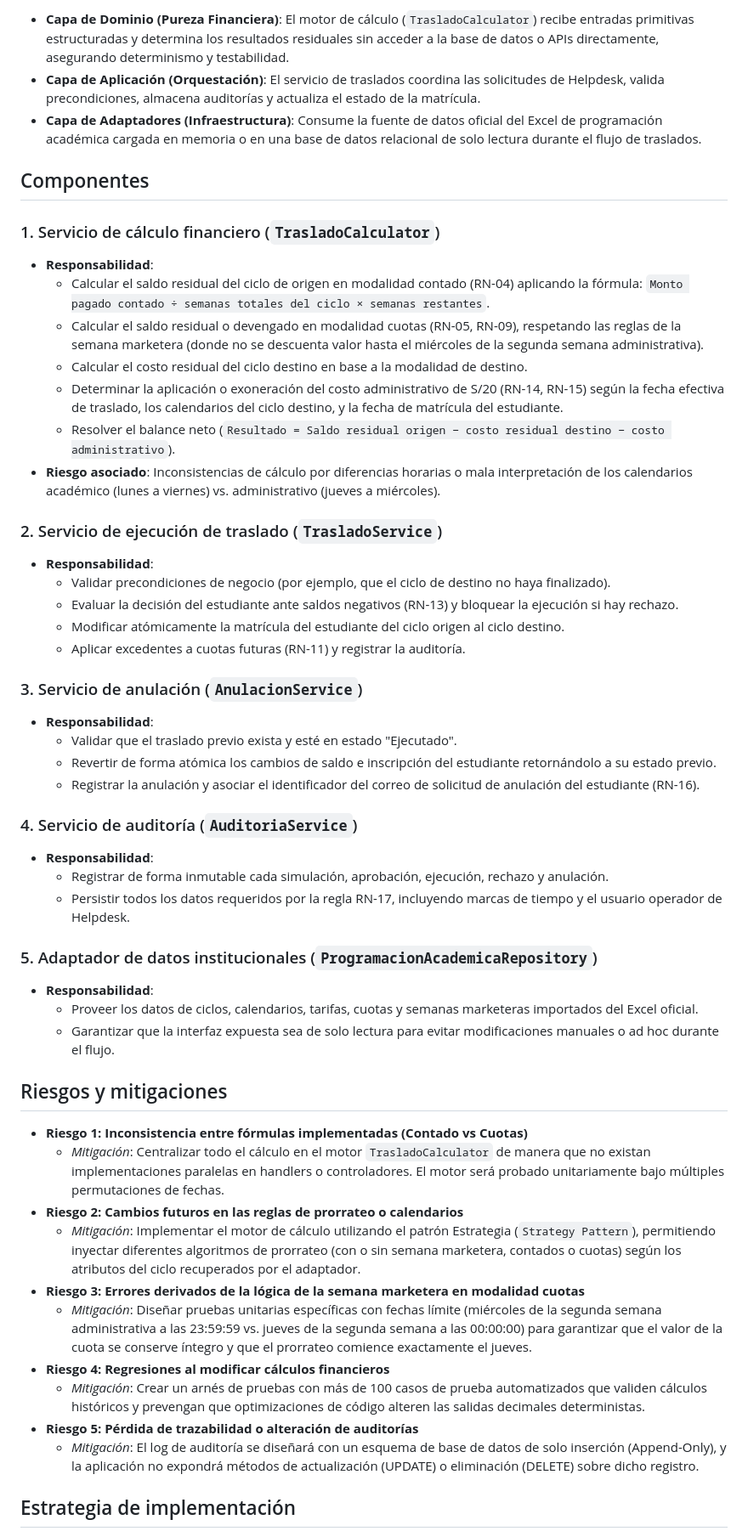
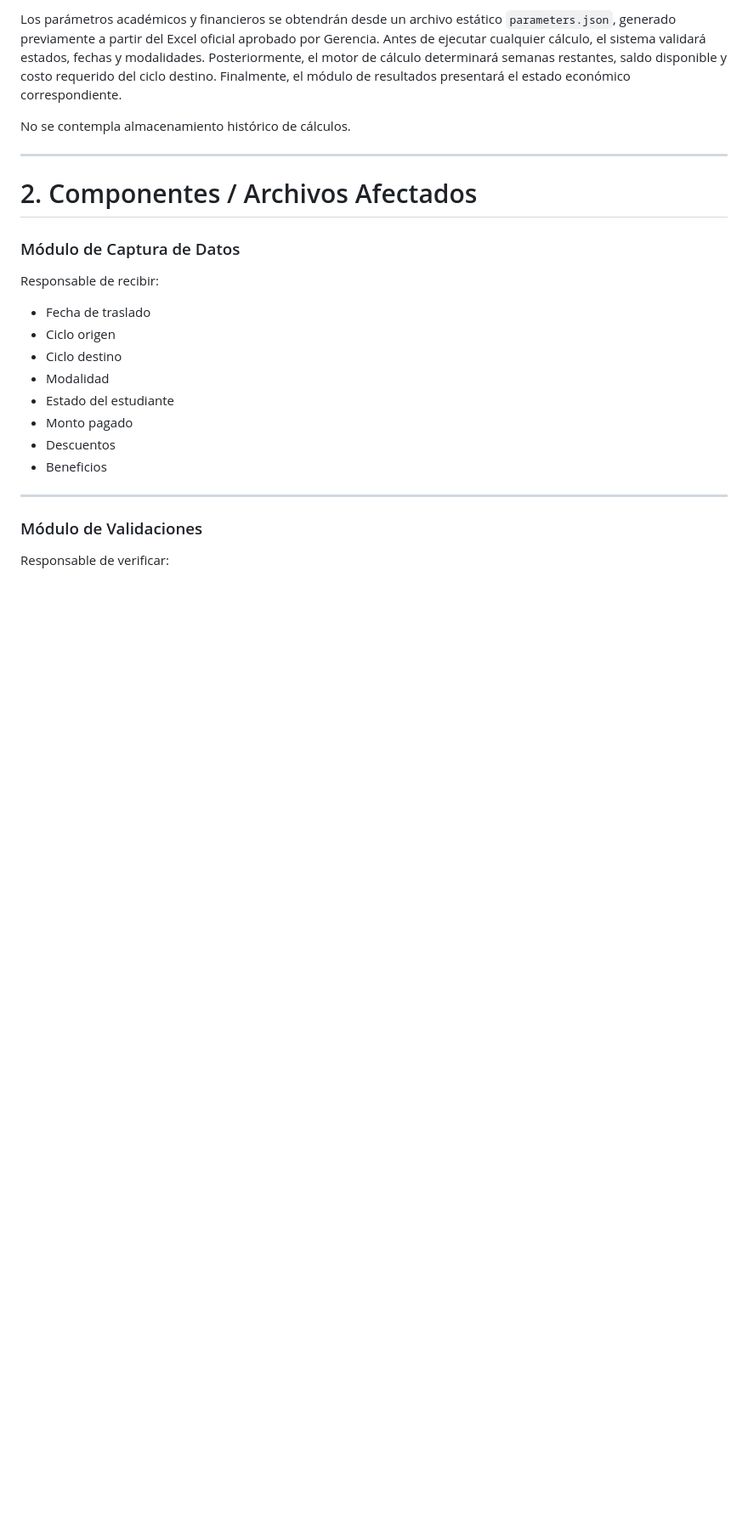
Before and after one commit to wquispe2203/TALLER-SISTEMAS, a Markdown page: .specify/memory/plan.md, the part around one of its changes. Shown at 85% size. Drawn GitHub-style; blank space fills up the shorter version.

```diff
--- a/.specify/memory/plan.md
+++ b/.specify/memory/plan.md
@@ -19,54 +12,28 @@ graph TD
 
-*   **Capa de Dominio (Pureza Financiera)**: El motor de cálculo (`TrasladoCalculator`) recibe entradas primitivas estructuradas y determina los resultados residuales sin acceder a la base de datos o APIs directamente, asegurando determinismo y testabilidad.
-*   **Capa de Aplicación (Orquestación)**: El servicio de traslados coordina las solicitudes de Helpdesk, valida precondiciones, almacena auditorías y actualiza el estado de la matrícula.
-*   **Capa de Adaptadores (Infraestructura)**: Consume la fuente de datos oficial del Excel de programación académica cargada en memoria o en una base de datos relacional de solo lectura durante el flujo de traslados.
+Los parámetros académicos y financieros se obtendrán desde un archivo estático `parameters.json`, generado previamente a partir del Excel oficial aprobado por Gerencia. Antes de ejecutar cualquier cálculo, el sistema validará estados, fechas y modalidades. Posteriormente, el motor de cálculo determinará semanas restantes, saldo disponible y costo requerido del ciclo destino. Finalmente, el módulo de resultados presentará el estado económico correspondiente.
 
-## Componentes
+No se contempla almacenamiento histórico de cálculos.
 
-### 1. Servicio de cálculo financiero (`TrasladoCalculator`)
-*   **Responsabilidad**:
-    - Calcular el saldo residual del ciclo de origen en modalidad contado (RN-04) aplicando la fórmula: `Monto pagado contado ÷ semanas totales del ciclo × semanas restantes`.
-    - Calcular el saldo residual o devengado en modalidad cuotas (RN-05, RN-09), respetando las reglas de la semana marketera (donde no se descuenta valor hasta el miércoles de la segunda semana administrativa).
-    - Calcular el costo residual del ciclo destino en base a la modalidad de destino.
-    - Determinar la aplicación o exoneración del costo administrativo de S/20 (RN-14, RN-15) según la fecha efectiva de traslado, los calendarios del ciclo destino, y la fecha de matrícula del estudiante.
-    - Resolver el balance neto (`Resultado = Saldo residual origen − costo residual destino − costo administrativo`).
-*   **Riesgo asociado**: Inconsistencias de cálculo por diferencias horarias o mala interpretación de los calendarios académico (lunes a viernes) vs. administrativo (jueves a miércoles).
+---
 
-### 2. Servicio de ejecución de traslado (`TrasladoService`)
-*   **Responsabilidad**:
-    - Validar precondiciones de negocio (por ejemplo, que el ciclo de destino no haya finalizado).
-    - Evaluar la decisión del estudiante ante saldos negativos (RN-13) y bloquear la ejecución si hay rechazo.
-    - Modificar atómicamente la matrícula del estudiante del ciclo origen al ciclo destino.
-    - Aplicar excedentes a cuotas futuras (RN-11) y registrar la auditoría.
+# 2. Componentes / Archivos Afectados
 
-### 3. Servicio de anulación (`AnulacionService`)
-*   **Responsabilidad**:
-    - Validar que el traslado previo exista y esté en estado "Ejecutado".
-    - Revertir de forma atómica los cambios de saldo e inscripción del estudiante retornándolo a su estado previo.
-    - Registrar la anulación y asociar el identificador del correo de solicitud de anulación del estudiante (RN-16).
+### Módulo de Captura de Datos
 
-### 4. Servicio de auditoría (`AuditoriaService`)
-*   **Responsabilidad**:
-    - Registrar de forma inmutable cada simulación, aprobación, ejecución, rechazo y anulación.
-    - Persistir todos los datos requeridos por la regla RN-17, incluyendo marcas de tiempo y el usuario operador de Helpdesk.
+Responsable de recibir:
 
-### 5. Adaptador de datos institucionales (`ProgramacionAcademicaRepository`)
-*   **Responsabilidad**:
-    - Proveer los datos de ciclos, calendarios, tarifas, cuotas y semanas marketeras importados del Excel oficial.
-    - Garantizar que la interfaz expuesta sea de solo lectura para evitar modificaciones manuales o ad hoc durante el flujo.
+* Fecha de traslado
+* Ciclo origen
+* Ciclo destino
+* Modalidad
+* Estado del estudiante
+* Monto pagado
+* Descuentos
+* Beneficios
 
-## Riesgos y mitigaciones
+---
 
-*   **Riesgo 1: Inconsistencia entre fórmulas implementadas (Contado vs Cuotas)**
-    - *Mitigación*: Centralizar todo el cálculo en el motor `TrasladoCalculator` de manera que no existan implementaciones paralelas en handlers o controladores. El motor será probado unitariamente bajo múltiples permutaciones de fechas.
-*   **Riesgo 2: Cambios futuros en las reglas de prorrateo o calendarios**
-    - *Mitigación*: Implementar el motor de cálculo utilizando el patrón Estrategia (`Strategy Pattern`), permitiendo inyectar diferentes algoritmos de prorrateo (con o sin semana marketera, contados o cuotas) según los atributos del ciclo recuperados por el adaptador.
-*   **Riesgo 3: Errores derivados de la lógica de la semana marketera en modalidad cuotas**
-    - *Mitigación*: Diseñar pruebas unitarias específicas con fechas límite (miércoles de la segunda semana administrativa a las 23:59:59 vs. jueves de la segunda semana a las 00:00:00) para garantizar que el valor de la cuota se conserve íntegro y que el prorrateo comience exactamente el jueves.
-*   **Riesgo 4: Regresiones al modificar cálculos financieros**
-    - *Mitigación*: Crear un arnés de pruebas con más de 100 casos de prueba automatizados que validen cálculos históricos y prevengan que optimizaciones de código alteren las salidas decimales deterministas.
-*   **Riesgo 5: Pérdida de trazabilidad o alteración de auditorías**
-    - *Mitigación*: El log de auditoría se diseñará con un esquema de base de datos de solo inserción (Append-Only), y la aplicación no expondrá métodos de actualización (UPDATE) o eliminación (DELETE) sobre dicho registro.
+### Módulo de Validaciones
 
-## Estrategia de implementación
+Responsable de verificar:
 
```
Also changed, not shown: other parts of .specify/memory/plan.md (+180 -40 lines), .specify/memory/spec.md (+48 -39 lines), .specify/memory/test-cases.md (deleted, +0 -126 lines).
